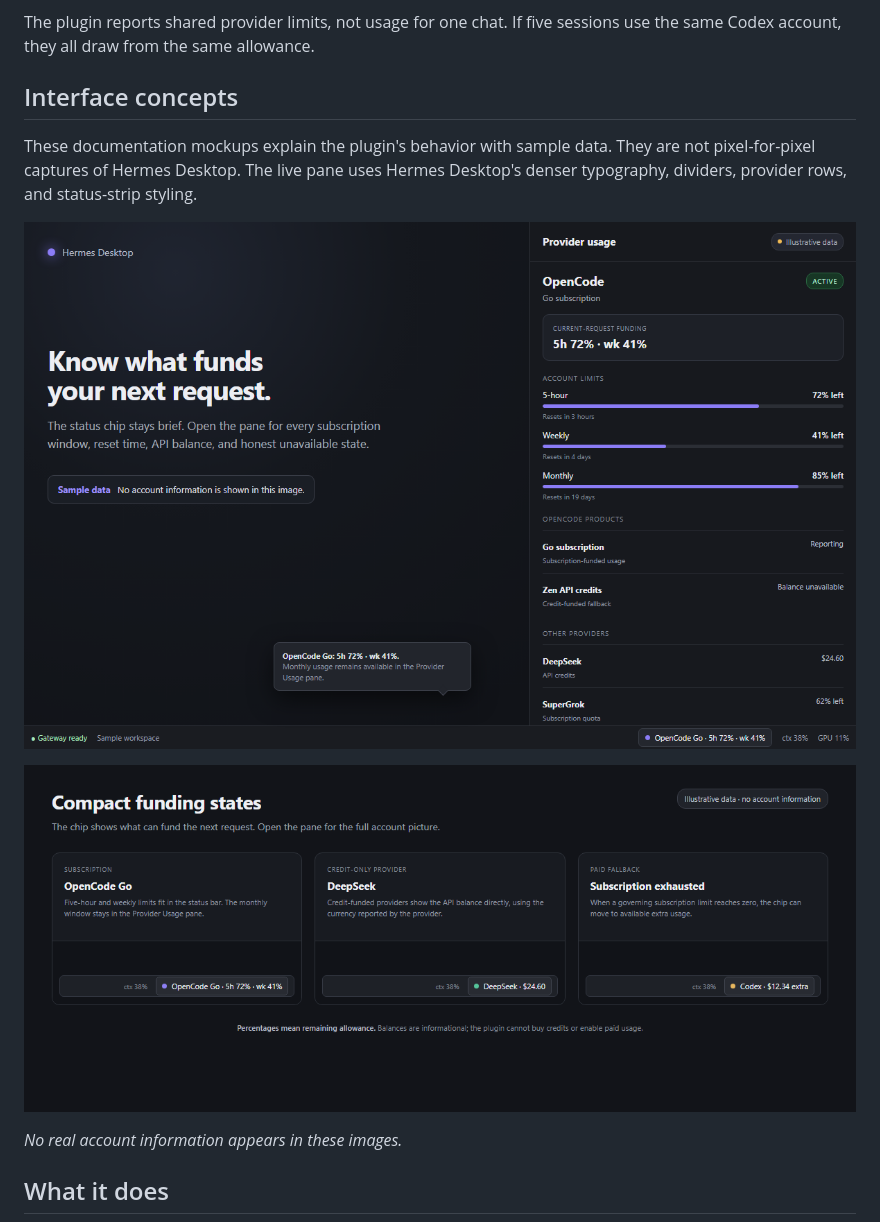
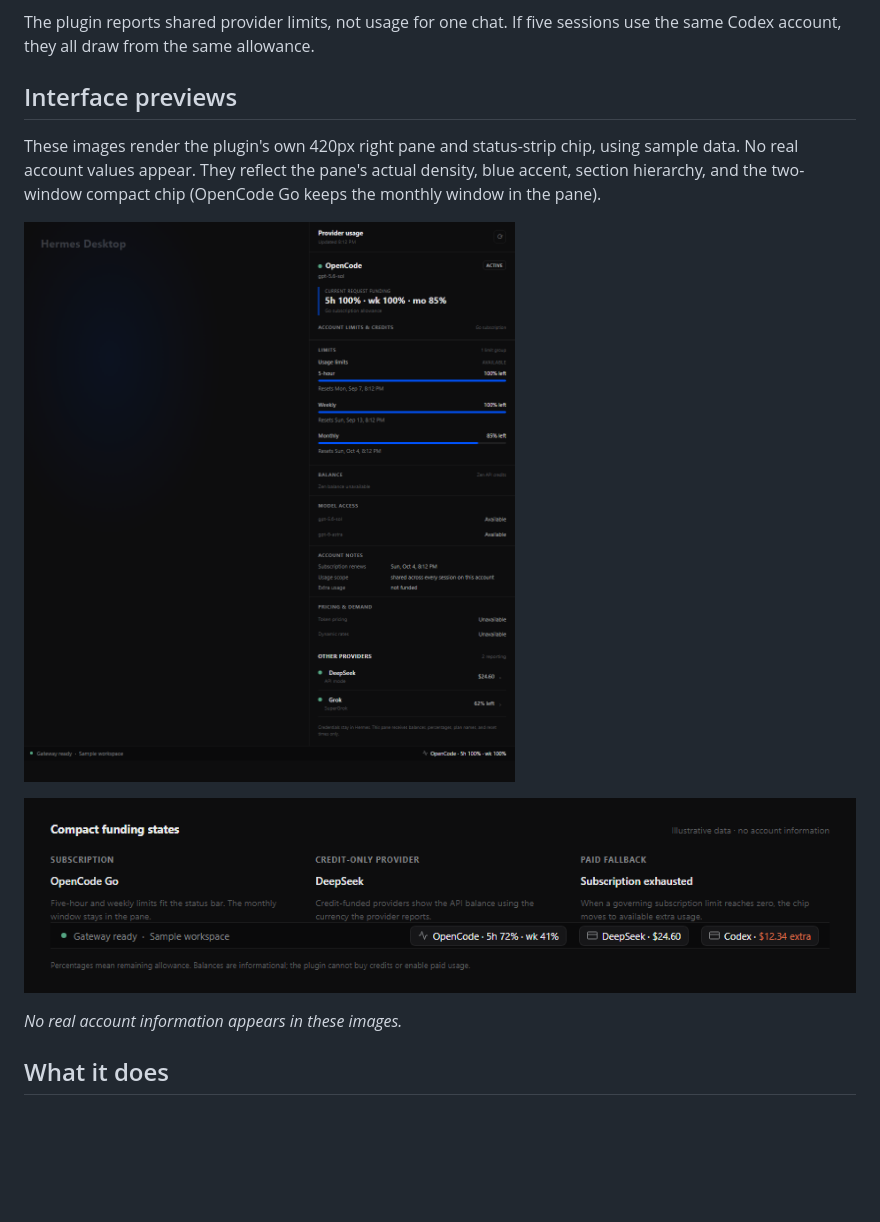
Before and after one commit to jerrygooch/hermes-provider-usage, a Markdown page: README.md, the part around the change printed below. Drawn GitHub-style; pictures changed too: assets/provider-usage-demo.png, assets/provider-usage-status-states.png; blank space fills up the shorter version.

Commit message:
Render README preview images to match the plugin's actual pane styling

```diff
--- a/README.md
+++ b/README.md
@@ -4,7 +4,7 @@ Provider Usage puts the account limit that matters beside the model you are usin
 
 The plugin reports shared provider limits, not usage for one chat. If five sessions use the same Codex account, they all draw from the same allowance.
 
-## Interface concepts
+## Interface previews
 
-These documentation mockups explain the plugin's behavior with sample data. They are not pixel-for-pixel captures of Hermes Desktop. The live pane uses Hermes Desktop's denser typography, dividers, provider rows, and status-strip styling.
+These images render the plugin's own 420px right pane and status-strip chip, using sample data. No real account values appear. They reflect the pane's actual density, blue accent, section hierarchy, and the two-window compact chip (OpenCode Go keeps the monthly window in the pane).
 
```
Also changed, not shown: other parts of README.md (+2 -2 lines).
